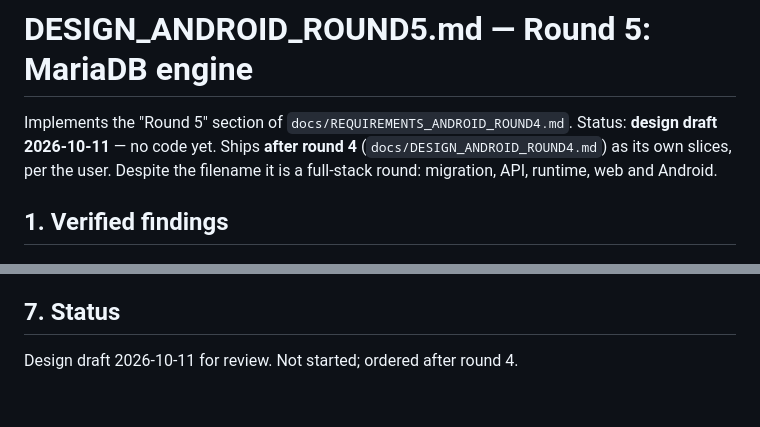
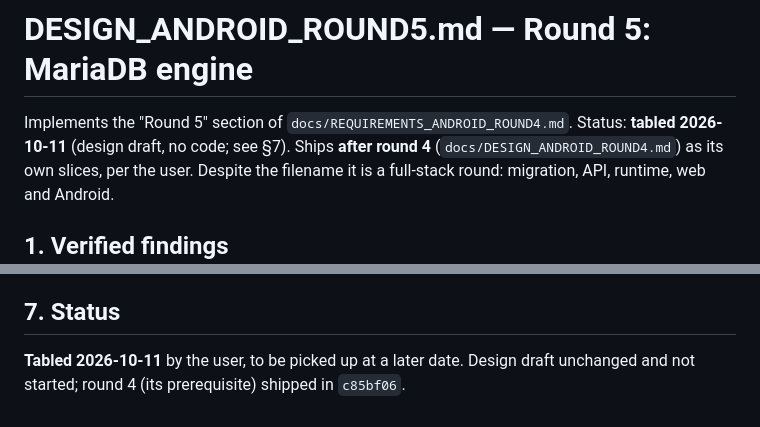
Before and after one commit to Dev-Station-One/DevStationOne, a Markdown page: docs/DESIGN_ANDROID_ROUND5.md, 2 parts joined by grey strips. GitHub-like rendering.

Commit message:
Table Android round 5 (MariaDB) for later - Mark DESIGN_ANDROID_ROUND5 as tabled, no code started - Round 4 design points to the tabled status

```diff
--- a/docs/DESIGN_ANDROID_ROUND5.md
+++ b/docs/DESIGN_ANDROID_ROUND5.md
@@ -1,7 +1,7 @@
 # DESIGN_ANDROID_ROUND5.md — Round 5: MariaDB engine
 
 Implements the "Round 5" section of `docs/REQUIREMENTS_ANDROID_ROUND4.md`.
-Status: **design draft 2026-10-11** — no code yet. Ships **after round 4**
+Status: **tabled 2026-10-11** (design draft, no code; see §7). Ships **after round 4**
 (`docs/DESIGN_ANDROID_ROUND4.md`) as its own slices, per the user. Despite the
 filename it is a full-stack round: migration, API, runtime, web and Android.
 
@@ -135,4 +135,5 @@ any `mariadb` connection is created; slice 4 ships as a release APK.
 
 ## 7. Status
 
-Design draft 2026-10-11 for review. Not started; ordered after round 4.
+**Tabled 2026-10-11** by the user, to be picked up at a later date. Design draft
+unchanged and not started; round 4 (its prerequisite) shipped in `c85bf06`.
```
Also changed, not shown: docs/DESIGN_ANDROID_ROUND4.md (+1 -1 lines).
